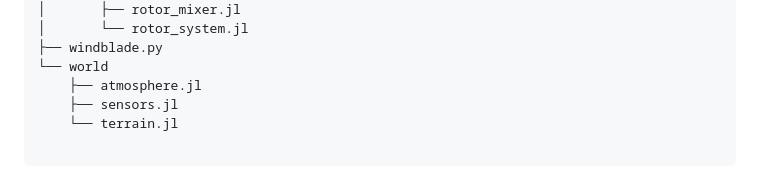
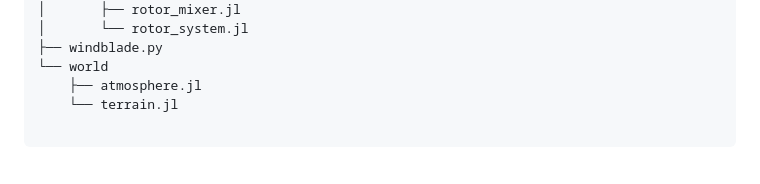
Before and after one commit to ddesai76/windblade, a Markdown page: README.md, the part around the change. Rendered like a GitHub page.

````diff
--- a/README.md
+++ b/README.md
@@ -48,7 +48,6 @@ windblade/
 ├── windblade.py
 └── world
     ├── atmosphere.jl
-    ├── sensors.jl
     └── terrain.jl
 
 ```
````
